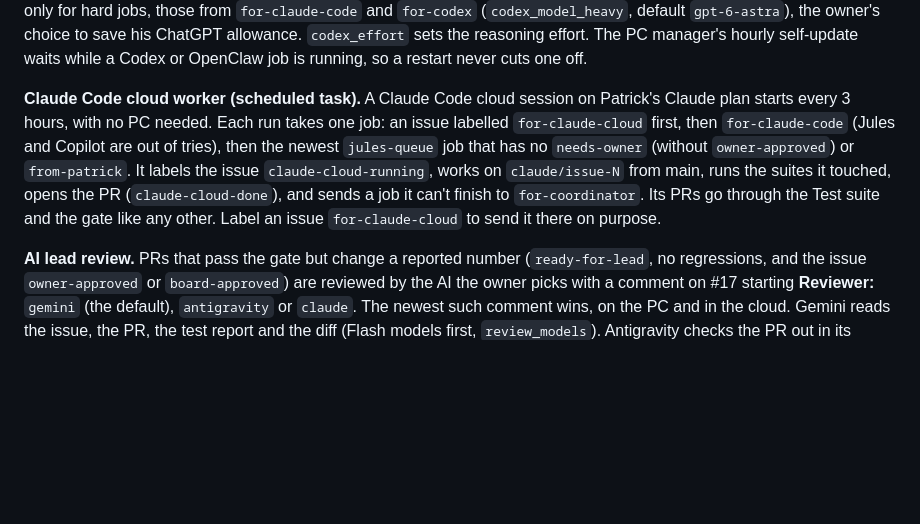
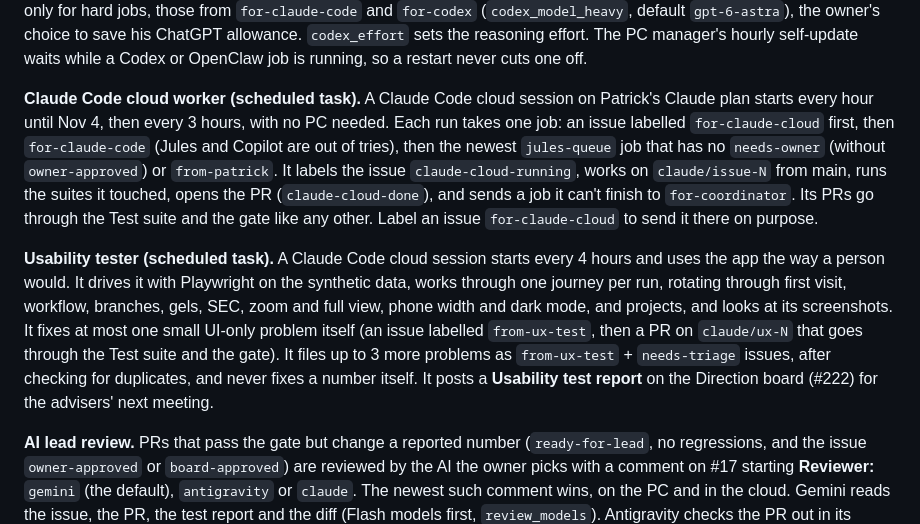
Before and after one commit to patasherry/hplc-figure-bench, a Markdown page: AGENTS.md, the part around the change. Rendered like a GitHub page; blank space fills up the shorter version.

Commit message:
AGENTS.md: the usability tester (#588)
Claude-Session: https://claude.ai/code/session_01NpbGB6KMMtnn2KGsb6SE65

Co-authored-by: Claude <noreply@anthropic.com>

```diff
--- a/AGENTS.md
+++ b/AGENTS.md
@@ -124,7 +124,9 @@ The gate also checks PRs that only change tests or docs when they carry stray fi
 
 **Codex on the owner's PC (ChatGPT plan).** The same background runner as OpenClaw also runs `codex exec --sandbox workspace-write -C <worktree>` as a coding worker, one job at a time (`max_codex_jobs` 6 a day, `codex_hours` 1.5), in `~/hfb-work/codex-N` with the test libraries linked in. It takes `for-codex` issues first, then `for-claude-code` jobs (it runs before Claude Code in each pass, so Claude Code only gets what Codex couldn't do), then `for-copilot` jobs while Copilot is paused, then the newest `jules-queue` job. It pushes `codex/issue-N`, and the gate treats its PRs like Copilot's. A failed job goes back to its label and isn't given to Codex again. An issue someone labels `for-openclaw` or `for-codex` always gets a fresh try, even after an earlier failure, and if that try fails it goes to `jules-queue`. Codex uses a light model for routine work (questions, board, advice and ordinary coding jobs; `codex_model`, default `gpt-5.6-terra`) and a heavy model only for hard jobs, those from `for-claude-code` and `for-codex` (`codex_model_heavy`, default `gpt-6-astra`), the owner's choice to save his ChatGPT allowance. `codex_effort` sets the reasoning effort. The PC manager's hourly self-update waits while a Codex or OpenClaw job is running, so a restart never cuts one off.
 
-**Claude Code cloud worker (scheduled task).** A Claude Code cloud session on Patrick's Claude plan starts every 3 hours, with no PC needed. Each run takes one job: an issue labelled `for-claude-cloud` first, then `for-claude-code` (Jules and Copilot are out of tries), then the newest `jules-queue` job that has no `needs-owner` (without `owner-approved`) or `from-patrick`. It labels the issue `claude-cloud-running`, works on `claude/issue-N` from main, runs the suites it touched, opens the PR (`claude-cloud-done`), and sends a job it can't finish to `for-coordinator`. Its PRs go through the Test suite and the gate like any other. Label an issue `for-claude-cloud` to send it there on purpose.
+**Claude Code cloud worker (scheduled task).** A Claude Code cloud session on Patrick's Claude plan starts every hour until Nov 4, then every 3 hours, with no PC needed. Each run takes one job: an issue labelled `for-claude-cloud` first, then `for-claude-code` (Jules and Copilot are out of tries), then the newest `jules-queue` job that has no `needs-owner` (without `owner-approved`) or `from-patrick`. It labels the issue `claude-cloud-running`, works on `claude/issue-N` from main, runs the suites it touched, opens the PR (`claude-cloud-done`), and sends a job it can't finish to `for-coordinator`. Its PRs go through the Test suite and the gate like any other. Label an issue `for-claude-cloud` to send it there on purpose.
+
+**Usability tester (scheduled task).** A Claude Code cloud session starts every 4 hours and uses the app the way a person would. It drives it with Playwright on the synthetic data, works through one journey per run, rotating through first visit, workflow, branches, gels, SEC, zoom and full view, phone width and dark mode, and projects, and looks at its screenshots. It fixes at most one small UI-only problem itself (an issue labelled `from-ux-test`, then a PR on `claude/ux-N` that goes through the Test suite and the gate). It files up to 3 more problems as `from-ux-test` + `needs-triage` issues, after checking for duplicates, and never fixes a number itself. It posts a **Usability test report** on the Direction board (#222) for the advisers' next meeting.
 
 **AI lead review.** PRs that pass the gate but change a reported number (`ready-for-lead`, no regressions, and the issue `owner-approved` or `board-approved`) are reviewed by the AI the owner picks with a comment on #17 starting **Reviewer:** `gemini` (the default), `antigravity` or `claude`. The newest such comment wins, on the PC and in the cloud. Gemini reads the issue, the PR, the test report and the diff (Flash models first, `review_models`). Antigravity checks the PR out in its sandbox and can run the suites, in the background. The verdict is posted on the PR with the commit it covers:
 - **merge:** the manager merges it, one per pass.
```
